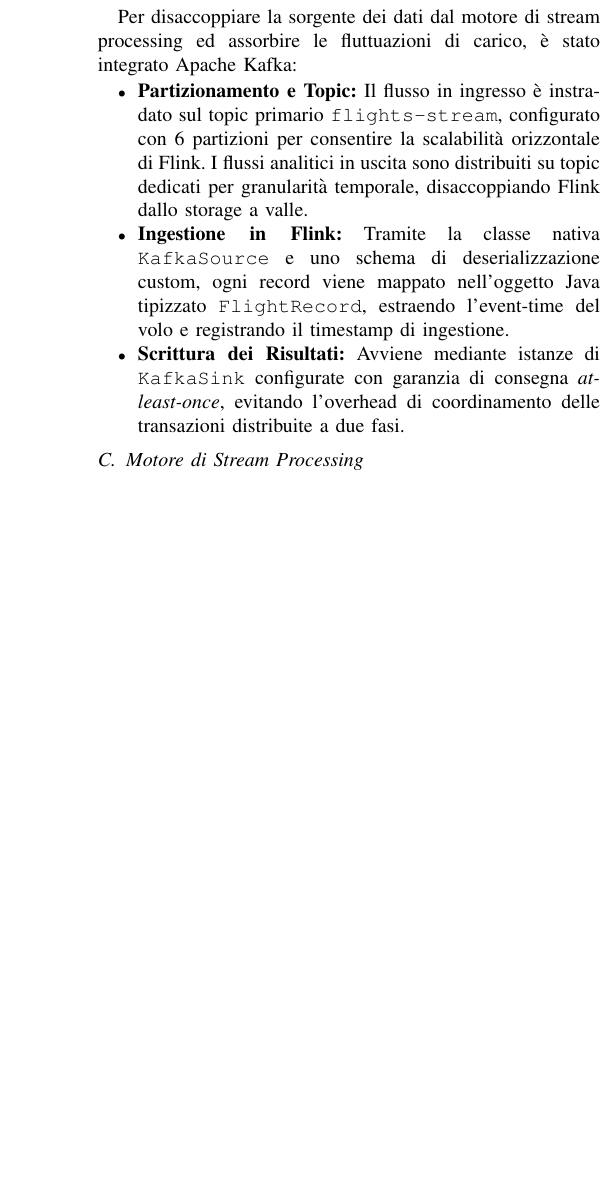
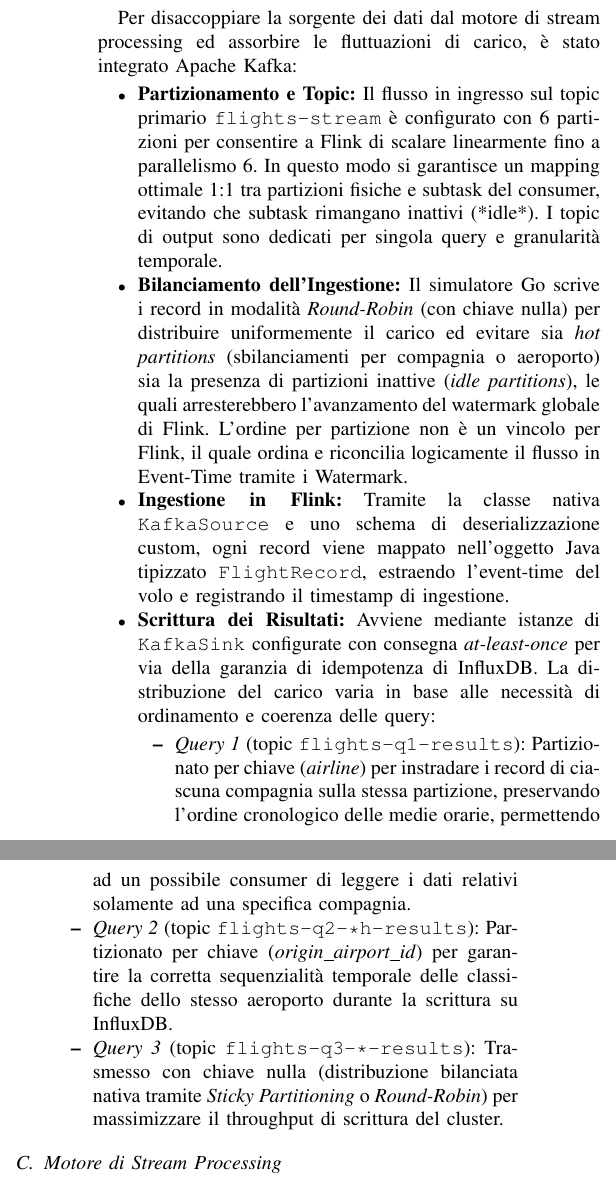
Before and after one commit to flavio-simonelli/flight-streaming-distributed-analysis, a LaTeX paper (Report/report.tex): part of one column of page 3 of 38 before the commit and two parts of the columns of page 3 of 39 after it, the two joined at a grey line, cut so that both start at the same text, the shorter picture padded with empty space. Compiled offline with pdfLaTeX.

Commit message:
docs: enhance report with detailed Kafka integration and ingestion strategies

```diff
--- a/Report/report.tex
+++ b/Report/report.tex
@@ -354,9 +354,15 @@
 
 Per disaccoppiare la sorgente dei dati dal motore di stream processing ed assorbire le fluttuazioni di carico, è stato integrato Apache Kafka:
 \begin{itemize}
-    \item \textbf{Partizionamento e Topic:} Il flusso in ingresso è instradato sul topic primario \texttt{flights-stream}, configurato con 6 partizioni per consentire la scalabilità orizzontale di Flink. I flussi analitici in uscita sono distribuiti su topic dedicati per granularità temporale, disaccoppiando Flink dallo storage a valle.
+    \item \textbf{Partizionamento e Topic:} Il flusso in ingresso sul topic primario \texttt{flights-stream} è configurato con 6 partizioni per consentire a Flink di scalare linearmente fino a parallelismo 6. In questo modo si garantisce un mapping ottimale 1:1 tra partizioni fisiche e subtask del consumer, evitando che subtask rimangano inattivi (*idle*). I topic di output sono dedicati per singola query e granularità temporale.
+    \item \textbf{Bilanciamento dell'Ingestione:} Il simulatore Go scrive i record in modalità \textit{Round-Robin} (con chiave nulla) per distribuire uniformemente il carico ed evitare sia \textit{hot partitions} (sbilanciamenti per compagnia o aeroporto) sia la presenza di partizioni inattive (\textit{idle partitions}), le quali arresterebbero l'avanzamento del watermark globale di Flink. L'ordine per partizione non è un vincolo per Flink, il quale ordina e riconcilia logicamente il flusso in Event-Time tramite i Watermark.
     \item \textbf{Ingestione in Flink:} Tramite la classe nativa \texttt{KafkaSource} e uno schema di deserializzazione custom, ogni record viene mappato nell'oggetto Java tipizzato \texttt{FlightRecord}, estraendo l'event-time del volo e registrando il timestamp di ingestione.
-    \item \textbf{Scrittura dei Risultati:} Avviene mediante istanze di \texttt{KafkaSink} configurate con garanzia di consegna \textit{at-least-once}, evitando l'overhead di coordinamento delle transazioni distribuite a due fasi.
+    \item \textbf{Scrittura dei Risultati:} Avviene mediante istanze di \texttt{KafkaSink} configurate con consegna \textit{at-least-once} per via della garanzia di idempotenza di InfluxDB. La distribuzione del carico varia in base alle necessità di ordinamento e coerenza delle query:
+    \begin{itemize}
+        \item \textit{Query 1} (topic \texttt{flights-q1-results}): Partizionato per chiave (\textit{airline}) per instradare i record di ciascuna compagnia sulla stessa partizione, preservando l'ordine cronologico delle medie orarie, permettendo ad un possibile consumer di leggere i dati relativi solamente ad una specifica compagnia.
+        \item \textit{Query 2} (topic \texttt{flights-q2-*h-results}): Partizionato per chiave (\textit{origin\_airport\_id}) per garantire la corretta sequenzialità temporale delle classifiche dello stesso aeroporto durante la scrittura su InfluxDB.
+        \item \textit{Query 3} (topic \texttt{flights-q3-*-results}): Trasmesso con chiave nulla (distribuzione bilanciata nativa tramite \textit{Sticky Partitioning} o \textit{Round-Robin}) per massimizzare il throughput di scrittura del cluster.
+    \end{itemize}
 \end{itemize}
 
 
```
